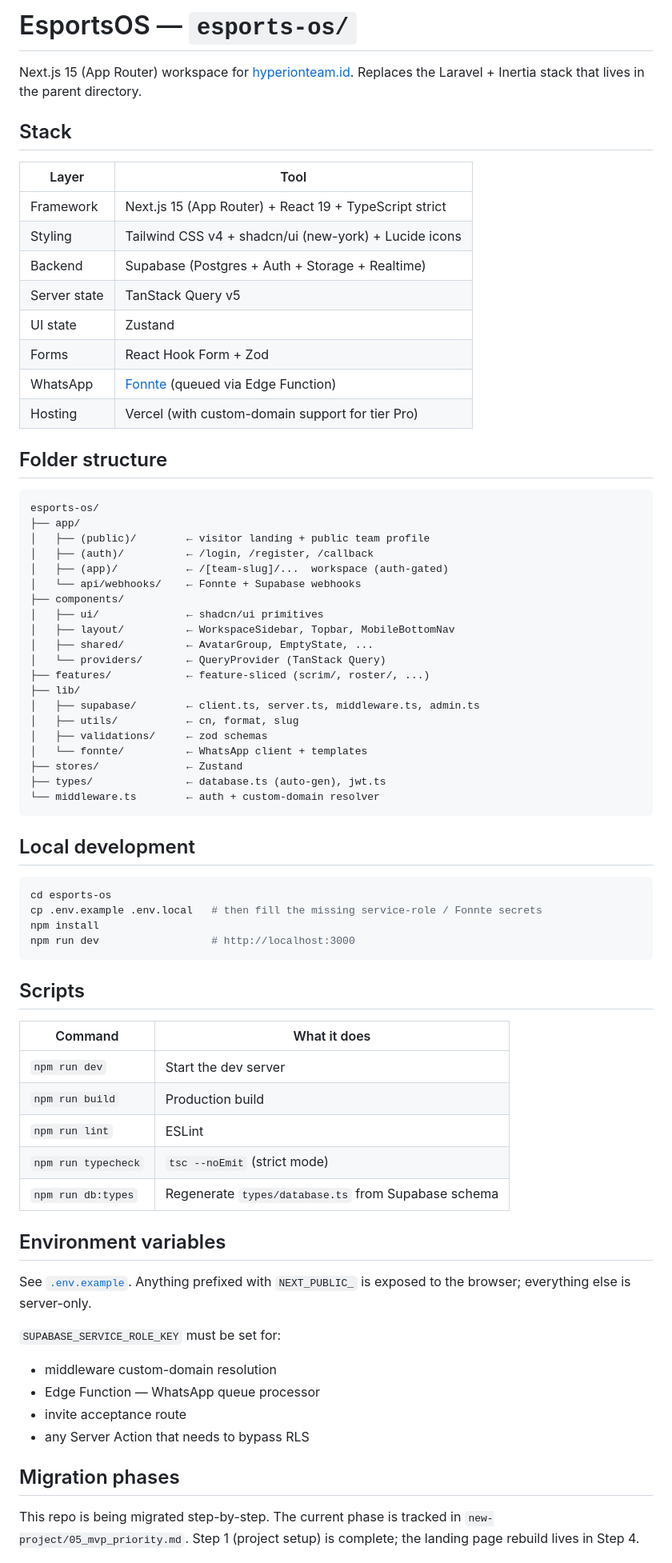
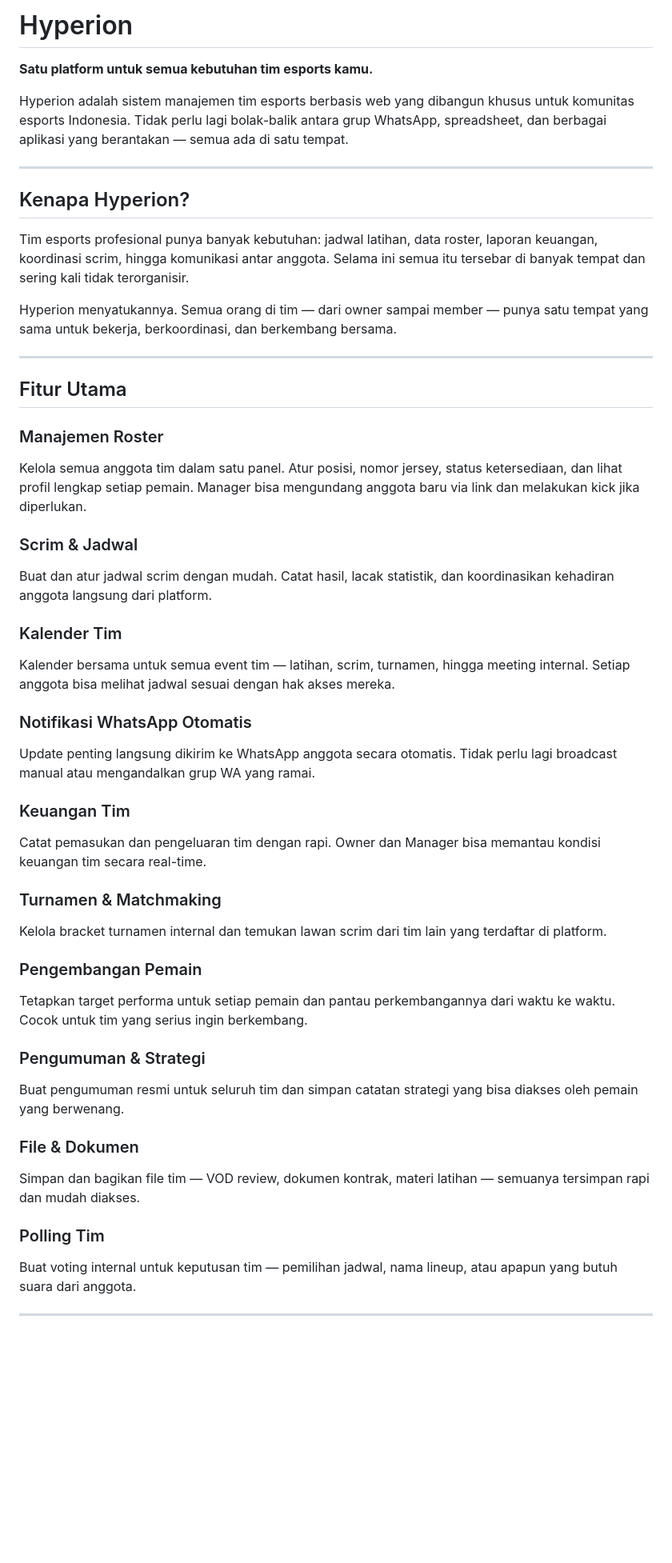
Before and after one commit to IchsanJunaedi/hyperion-new, a Markdown page: README.md, the part around one of its changes. Shown at 80% size. Drawn GitHub-style; blank space fills up the shorter version.

Commit message:
docs: rewrite README for client-facing audience in Indonesian

````diff
--- a/README.md
+++ b/README.md
@@ -1,79 +1,50 @@
-# EsportsOS — `esports-os/`
+# Hyperion
 
-Next.js 15 (App Router) workspace for [hyperionteam.id](https://hyperionteam.id).
-Replaces the Laravel + Inertia stack that lives in the parent directory.
+**Satu platform untuk semua kebutuhan tim esports kamu.**
 
-## Stack
+Hyperion adalah sistem manajemen tim esports berbasis web yang dibangun khusus untuk komunitas esports Indonesia. Tidak perlu lagi bolak-balik antara grup WhatsApp, spreadsheet, dan berbagai aplikasi yang berantakan — semua ada di satu tempat.
 
-| Layer            | Tool                                                    |
-| ---------------- | ------------------------------------------------------- |
-| Framework        | Next.js 15 (App Router) + React 19 + TypeScript strict  |
-| Styling          | Tailwind CSS v4 + shadcn/ui (new-york) + Lucide icons   |
-| Backend          | Supabase (Postgres + Auth + Storage + Realtime)         |
-| Server state     | TanStack Query v5                                       |
-| UI state         | Zustand                                                 |
-| Forms            | React Hook Form + Zod                                   |
-| WhatsApp         | [Fonnte](https://fonnte.com) (queued via Edge Function) |
-| Hosting          | Vercel (with custom-domain support for tier Pro)        |
+---
 
-## Folder structure
+## Kenapa Hyperion?
 
-```
-esports-os/
-├── app/
-│   ├── (public)/        ← visitor landing + public team profile
-│   ├── (auth)/          ← /login, /register, /callback
-│   ├── (app)/           ← /[team-slug]/...  workspace (auth-gated)
-│   └── api/webhooks/    ← Fonnte + Supabase webhooks
-├── components/
-│   ├── ui/              ← shadcn/ui primitives
-│   ├── layout/          ← WorkspaceSidebar, Topbar, MobileBottomNav
-│   ├── shared/          ← AvatarGroup, EmptyState, ...
-│   └── providers/       ← QueryProvider (TanStack Query)
-├── features/            ← feature-sliced (scrim/, roster/, ...)
-├── lib/
-│   ├── supabase/        ← client.ts, server.ts, middleware.ts, admin.ts
-│   ├── utils/           ← cn, format, slug
-│   ├── validations/     ← zod schemas
-│   └── fonnte/          ← WhatsApp client + templates
-├── stores/              ← Zustand
-├── types/               ← database.ts (auto-gen), jwt.ts
-└── middleware.ts        ← auth + custom-domain resolver
-```
+Tim esports profesional punya banyak kebutuhan: jadwal latihan, data roster, laporan keuangan, koordinasi scrim, hingga komunikasi antar anggota. Selama ini semua itu tersebar di banyak tempat dan sering kali tidak terorganisir.
 
-## Local development
+Hyperion menyatukannya. Semua orang di tim — dari owner sampai member — punya satu tempat yang sama untuk bekerja, berkoordinasi, dan berkembang bersama.
 
-```bash
-cd esports-os
-cp .env.example .env.local   # then fill the missing service-role / Fonnte secrets
-npm install
-npm run dev                  # http://localhost:3000
-```
+---
 
-## Scripts
+## Fitur Utama
 
-| Command             | What it does                                        |
-| ------------------- | --------------------------------------------------- |
-| `npm run dev`       | Start the dev server                                |
-| `npm run build`     | Production build                                    |
-| `npm run lint`      | ESLint                                              |
-| `npm run typecheck` | `tsc --noEmit` (strict mode)                        |
-| `npm run db:types`  | Regenerate `types/database.ts` from Supabase schema |
+### Manajemen Roster
+Kelola semua anggota tim dalam satu panel. Atur posisi, nomor jersey, status ketersediaan, dan lihat profil lengkap setiap pemain. Manager bisa mengundang anggota baru via link dan melakukan kick jika diperlukan.
 
-## Environment variables
+### Scrim & Jadwal
+Buat dan atur jadwal scrim dengan mudah. Catat hasil, lacak statistik, dan koordinasikan kehadiran anggota langsung dari platform.
 
-See [`.env.example`](./.env.example). Anything prefixed with `NEXT_PUBLIC_`
-is exposed to the browser; everything else is server-only.
+### Kalender Tim
+Kalender bersama untuk semua event tim — latihan, scrim, turnamen, hingga meeting internal. Setiap anggota bisa melihat jadwal sesuai dengan hak akses mereka.
 
-`SUPABASE_SERVICE_ROLE_KEY` must be set for:
+### Notifikasi WhatsApp Otomatis
+Update penting langsung dikirim ke WhatsApp anggota secara otomatis. Tidak perlu lagi broadcast manual atau mengandalkan grup WA yang ramai.
 
-- middleware custom-domain resolution
-- Edge Function — WhatsApp queue processor
-- invite acceptance route
-- any Server Action that needs to bypass RLS
+### Keuangan Tim
+Catat pemasukan dan pengeluaran tim dengan rapi. Owner dan Manager bisa memantau kondisi keuangan tim secara real-time.
 
-## Migration phases
+### Turnamen & Matchmaking
+Kelola bracket turnamen internal dan temukan lawan scrim dari tim lain yang terdaftar di platform.
 
-This repo is being migrated step-by-step. The current phase is tracked in
-`new-project/05_mvp_priority.md`. Step 1 (project setup) is complete; the
-landing page rebuild lives in Step 4.
+### Pengembangan Pemain
+Tetapkan target performa untuk setiap pemain dan pantau perkembangannya dari waktu ke waktu. Cocok untuk tim yang serius ingin berkembang.
+
+### Pengumuman & Strategi
+Buat pengumuman resmi untuk seluruh tim dan simpan catatan strategi yang bisa diakses oleh pemain yang berwenang.
+
+### File & Dokumen
+Simpan dan bagikan file tim — VOD review, dokumen kontrak, materi latihan — semuanya tersimpan rapi dan mudah diakses.
+
+### Polling Tim
+Buat voting internal untuk keputusan tim — pemilihan jadwal, nama lineup, atau apapun yang butuh suara dari anggota.
+
+---
+
````
Also changed, not shown: other parts of README.md (+29 -0 lines).
